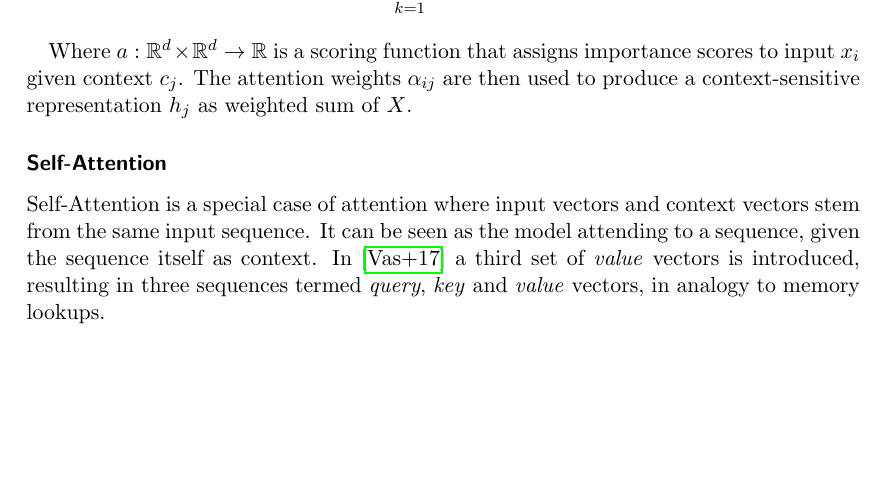
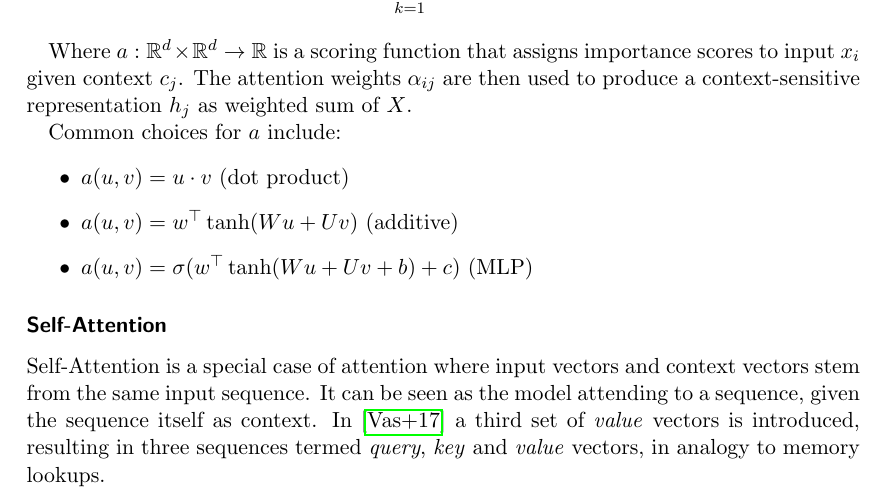
Before and after one commit to yolomeus/master-thesis, a LaTeX thesis (main.tex, which reads 02_foundations.tex): part of page 15 of 29, cut so that both start at the same text, the shorter picture padded with empty space. Compiled offline with pdfLaTeX.

Commit message:
add common attention functions

```diff
--- a/02_foundations.tex
+++ b/02_foundations.tex
@@ -236,6 +236,13 @@ Given a sequence of $N$ input vectors $X = (x_1, \dots, x_N) \in \R^{N \times d}
 
 Where $a: \R^d \times \R^d \rightarrow \R$ is a scoring function that assigns importance scores to input $x_i$ given context $c_j$. The attention weights $\alpha_{ij}$ are then used to produce a context-sensitive representation $h_j$ as weighted sum of $X$.
 
+Common choices for $a$ include:
+\begin{itemize}
+    \item $a(u, v) = u \cdot v$ (dot product)
+    \item $a(u, v) = w^\top \tanh(W u + U v)$ (additive)
+    \item $a(u, v) = \sigma(w^\top \tanh(W u + U v + b) + c)$ (MLP)
+\end{itemize}
+
 \subsubsection{Self-Attention}
 Self-Attention is a special case of attention where input vectors and context vectors stem from the same input sequence. It can be seen as the model attending to a sequence, given the sequence itself as context. In \cite{vaswani2017attention} a third set of \ti{value} vectors is introduced, resulting in three sequences termed \ti{query}, \ti{key} and \ti{value} vectors, in analogy to memory lookups.
 
```
